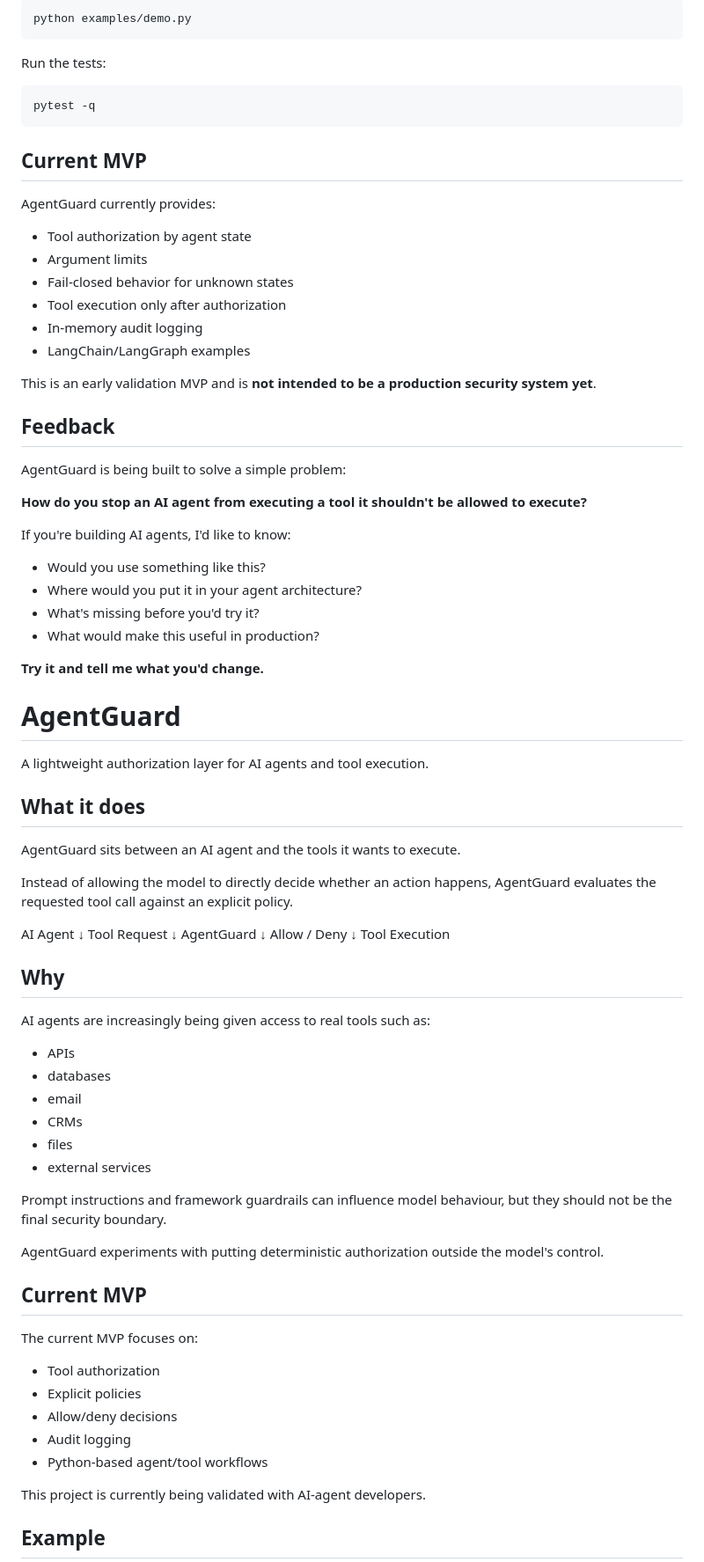
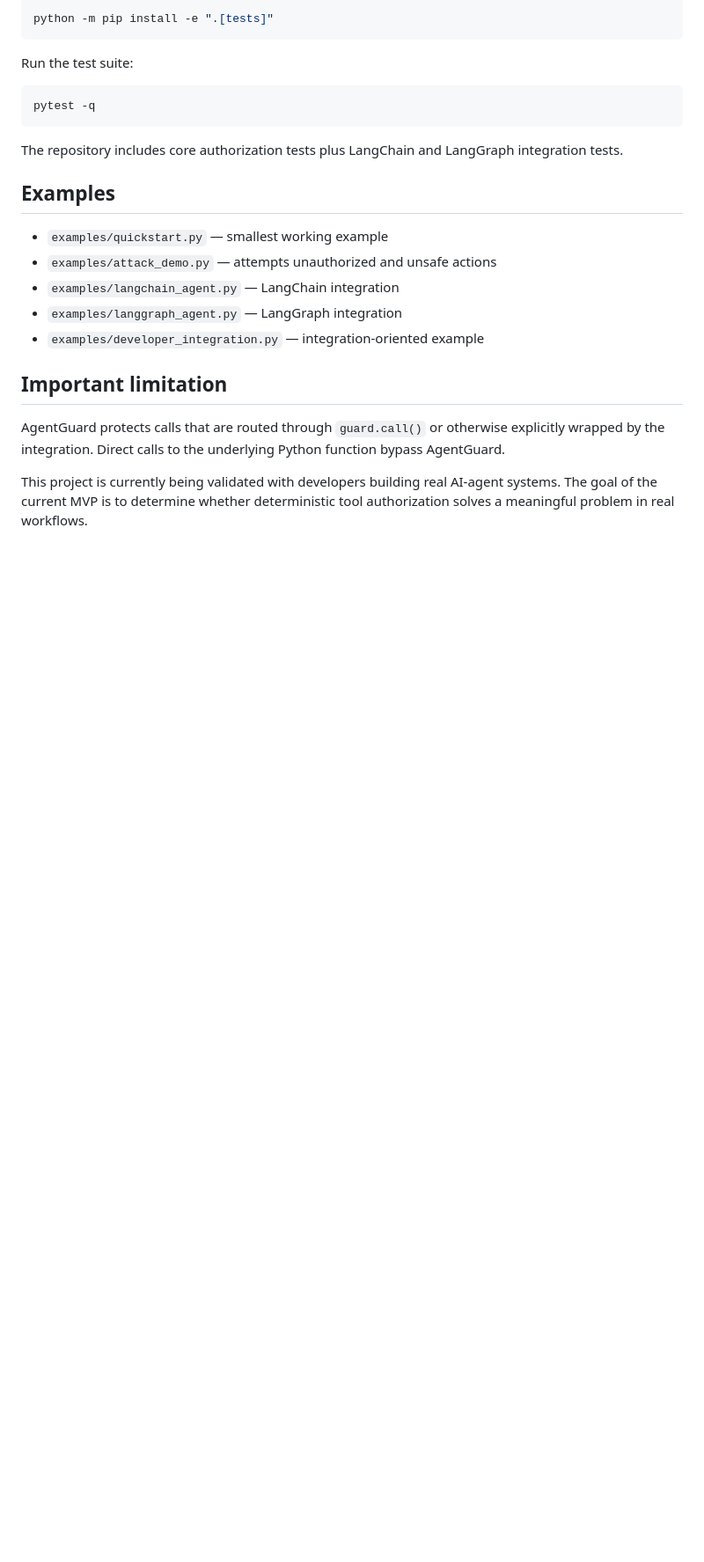
Before and after one commit to Brodin2001/Agentguard, a Markdown page: README.md, the part around one of its changes. Shown at 88% size. GitHub-like rendering; blank space fills up the shorter version.

Commit message:
Fix duplicated README and make quickstart accurate

````diff
--- a/README.md
+++ b/README.md
@@ -183,87 +143,27 @@ See AgentGuard allow legitimate actions and block unauthorized or unsafe request
 
 ```bash
-python examples/demo.py
+python -m pip install -e ".[tests]"
 ```
 
-Run the tests:
+Run the test suite:
 
 ```bash
 pytest -q
 ```
 
-## Current MVP
+The repository includes core authorization tests plus LangChain and LangGraph integration tests.
 
-AgentGuard currently provides:
+## Examples
 
-* Tool authorization by agent state
-* Argument limits
-* Fail-closed behavior for unknown states
-* Tool execution only after authorization
-* In-memory audit logging
-* LangChain/LangGraph examples
+- `examples/quickstart.py` — smallest working example
+- `examples/attack_demo.py` — attempts unauthorized and unsafe actions
+- `examples/langchain_agent.py` — LangChain integration
+- `examples/langgraph_agent.py` — LangGraph integration
+- `examples/developer_integration.py` — integration-oriented example
 
-This is an early validation MVP and is **not intended to be a production security system yet**.
+## Important limitation
 
-## Feedback
+AgentGuard protects calls that are routed through `guard.call()` or otherwise explicitly wrapped by the integration. Direct calls to the underlying Python function bypass AgentGuard.
 
-AgentGuard is being built to solve a simple problem:
+This project is currently being validated with developers building real AI-agent systems. The goal of the current MVP is to determine whether deterministic tool authorization solves a meaningful problem in real workflows.
 
-**How do you stop an AI agent from executing a tool it shouldn't be allowed to execute?**
-
-If you're building AI agents, I'd like to know:
-
-* Would you use something like this?
-* Where would you put it in your agent architecture?
-* What's missing before you'd try it?
-* What would make this useful in production?
-
-**Try it and tell me what you'd change.**
-# AgentGuard
-
-A lightweight authorization layer for AI agents and tool execution.
-
-## What it does
-
-AgentGuard sits between an AI agent and the tools it wants to execute.
-
-Instead of allowing the model to directly decide whether an action happens, AgentGuard evaluates the requested tool call against an explicit policy.
-
-AI Agent
-↓
-Tool Request
-↓
-AgentGuard
-↓
-Allow / Deny
-↓
-Tool Execution
-
-## Why
-
-AI agents are increasingly being given access to real tools such as:
-
-- APIs
-- databases
-- email
-- CRMs
-- files
-- external services
-
-Prompt instructions and framework guardrails can influence model behaviour, but they should not be the final security boundary.
-
-AgentGuard experiments with putting deterministic authorization outside the model's control.
-
-## Current MVP
-
-The current MVP focuses on:
-
-- Tool authorization
-- Explicit policies
-- Allow/deny decisions
-- Audit logging
-- Python-based agent/tool workflows
-
-This project is currently being validated with AI-agent developers.
-
-## Example
-
````
Also changed, not shown: other parts of README.md (+66 -142 lines).
